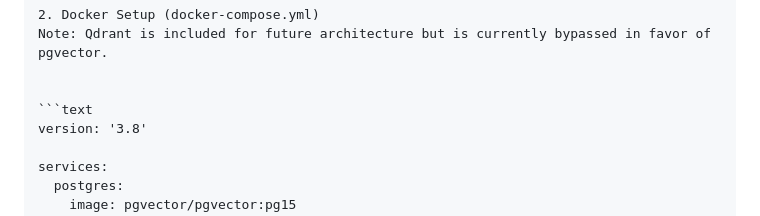
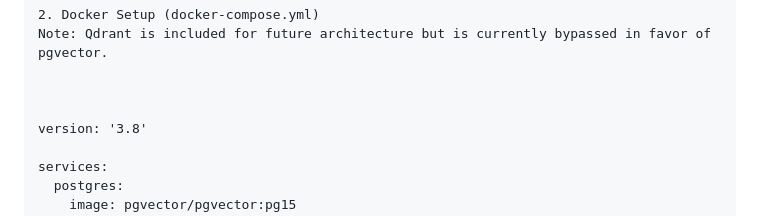
Before and after one commit to gattosazio/mist-express-v1, a Markdown page: README.md, the part around one of its changes. GitHub-like rendering.

````diff
--- a/README.md
+++ b/README.md
@@ -119,7 +123,7 @@ OLLAMA_EMBED_MODEL=embeddinggemma
 Note: Qdrant is included for future architecture but is currently bypassed in favor of pgvector.
 
 
-```text
+
 version: '3.8'
 
 services:
````
Also changed, not shown: other parts of README.md (+14 -6 lines).
